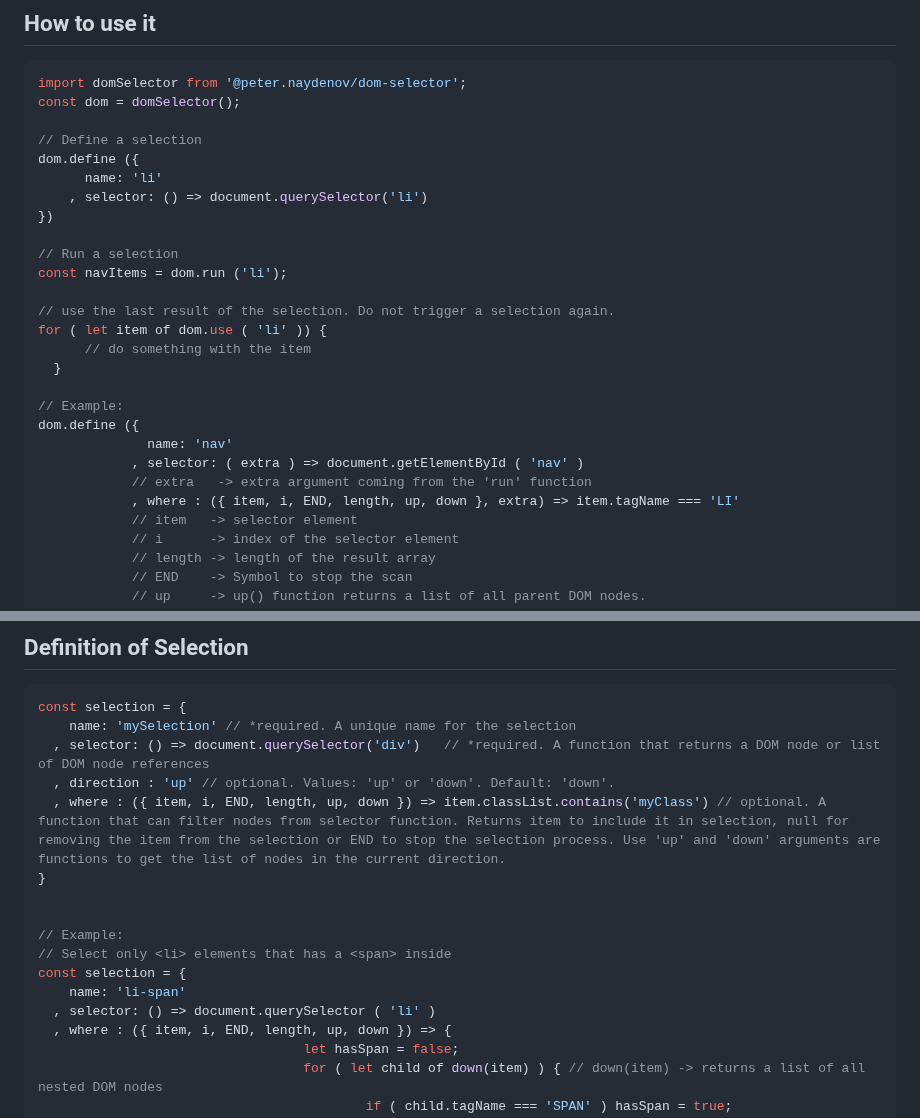
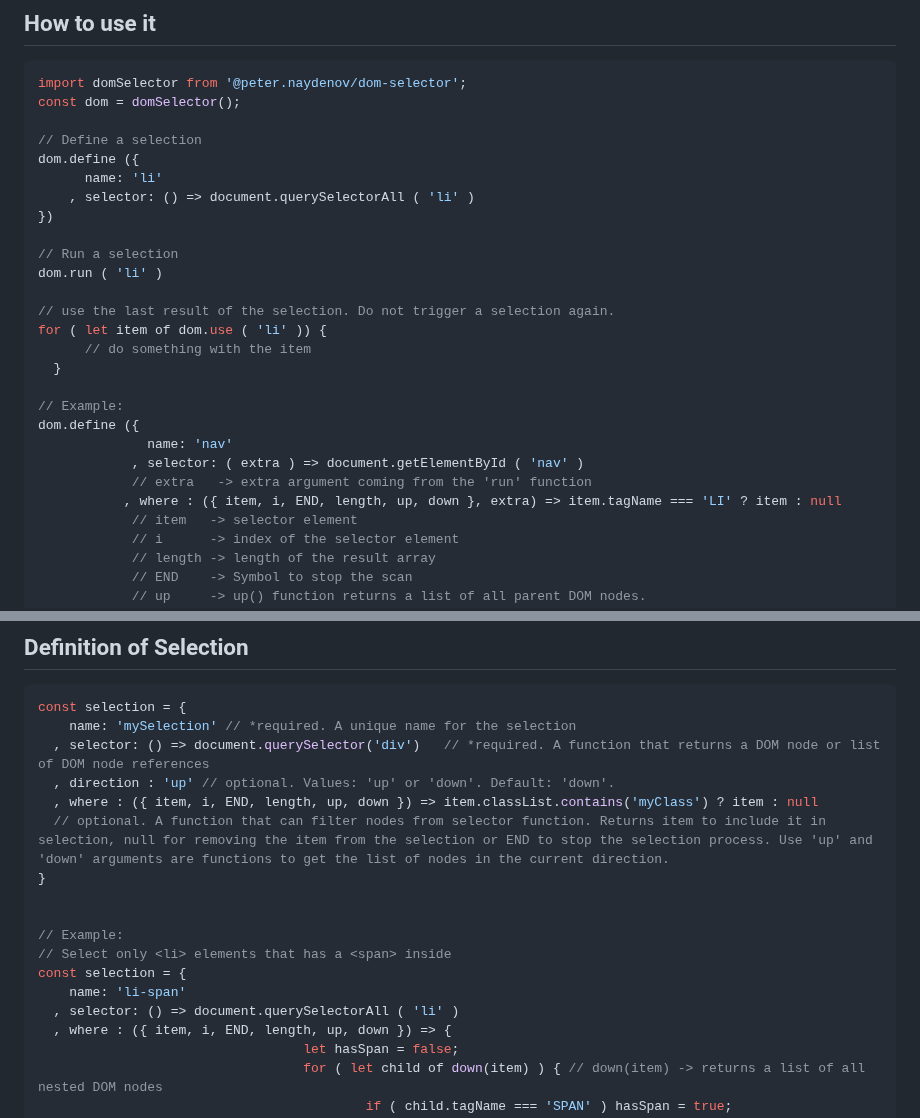
Before and after one commit to PeterNaydenov/dom-selector, a Markdown page: README.md, 2 parts joined by grey strips. Drawn GitHub-style.

```diff
--- a/README.md
+++ b/README.md
@@ -50,11 +50,11 @@ const dom = domSelector();
 // Define a selection
 dom.define ({
       name: 'li'
-    , selector: () => document.querySelector('li')
+    , selector: () => document.querySelectorAll ( 'li' )
 })
 
 // Run a selection
-const navItems = dom.run ('li');
+dom.run ( 'li' )
 
 // use the last result of the selection. Do not trigger a selection again.
 for ( let item of dom.use ( 'li' )) {
@@ -66,7 +66,7 @@ dom.define ({
               name: 'nav'
             , selector: ( extra ) => document.getElementById ( 'nav' )
             // extra   -> extra argument coming from the 'run' function
-            , where : ({ item, i, END, length, up, down }, extra) => item.tagName === 'LI'
+           , where : ({ item, i, END, length, up, down }, extra) => item.tagName === 'LI' ? item : null
             // item   -> selector element
             // i      -> index of the selector element
             // length -> length of the result array
@@ -89,7 +89,8 @@ const selection = {
     name: 'mySelection' // *required. A unique name for the selection
   , selector: () => document.querySelector('div')   // *required. A function that returns a DOM node or list of DOM node references
   , direction : 'up' // optional. Values: 'up' or 'down'. Default: 'down'.
-  , where : ({ item, i, END, length, up, down }) => item.classList.contains('myClass') // optional. A function that can filter nodes from selector function. Returns item to include it in selection, null for removing the item from the selection or END to stop the selection process. Use 'up' and 'down' arguments are functions to get the list of nodes in the current direction.
+  , where : ({ item, i, END, length, up, down }) => item.classList.contains('myClass') ? item : null
+  // optional. A function that can filter nodes from selector function. Returns item to include it in selection, null for removing the item from the selection or END to stop the selection process. Use 'up' and 'down' arguments are functions to get the list of nodes in the current direction.
 }
 
 
@@ -97,7 +98,7 @@ const selection = {
 // Select only <li> elements that has a <span> inside
 const selection = {
     name: 'li-span'
-  , selector: () => document.querySelector ( 'li' )
+  , selector: () => document.querySelectorAll ( 'li' )
   , where : ({ item, i, END, length, up, down }) => {
                                   let hasSpan = false;
                                   for ( let child of down(item) ) { // down(item) -> returns a list of all nested DOM nodes
```
